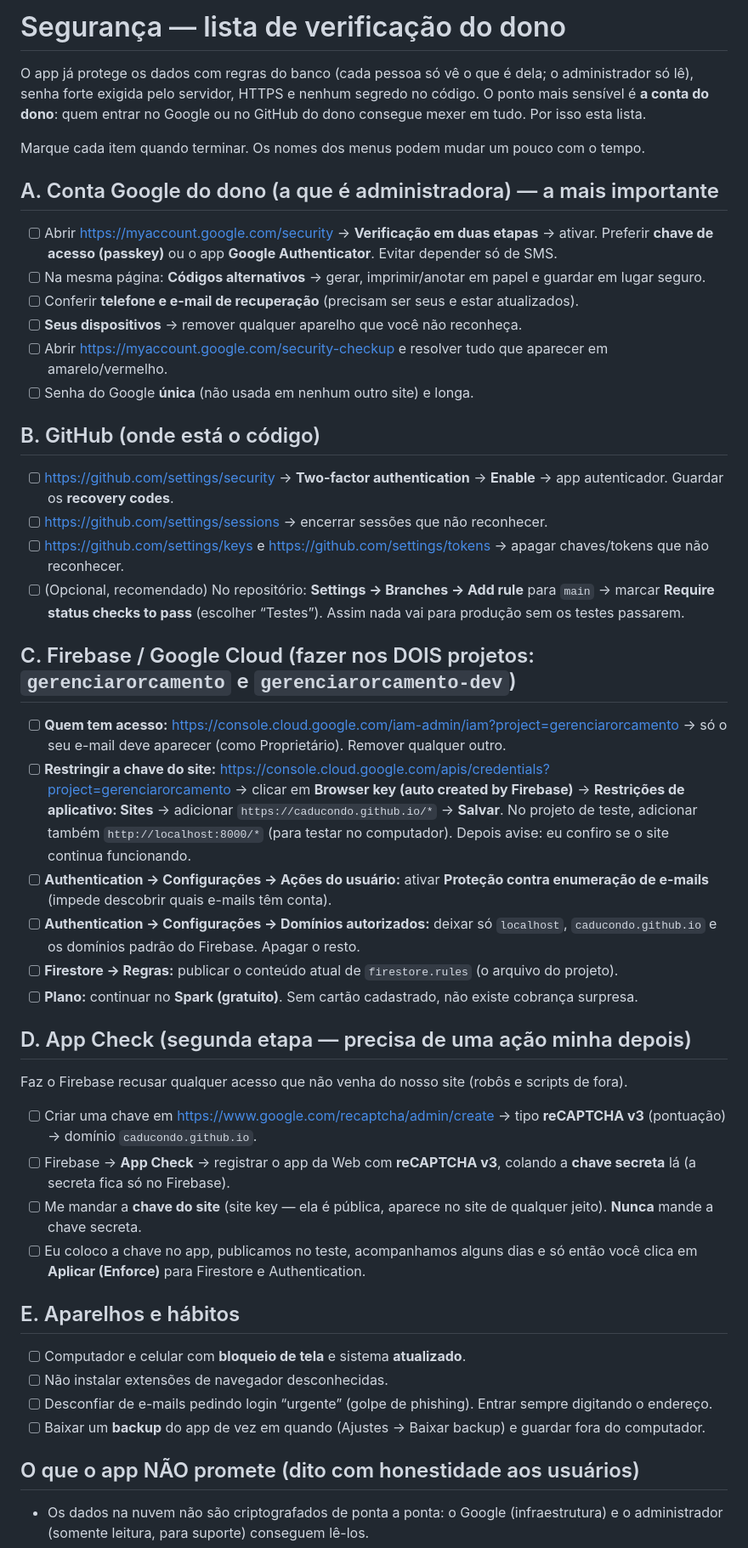
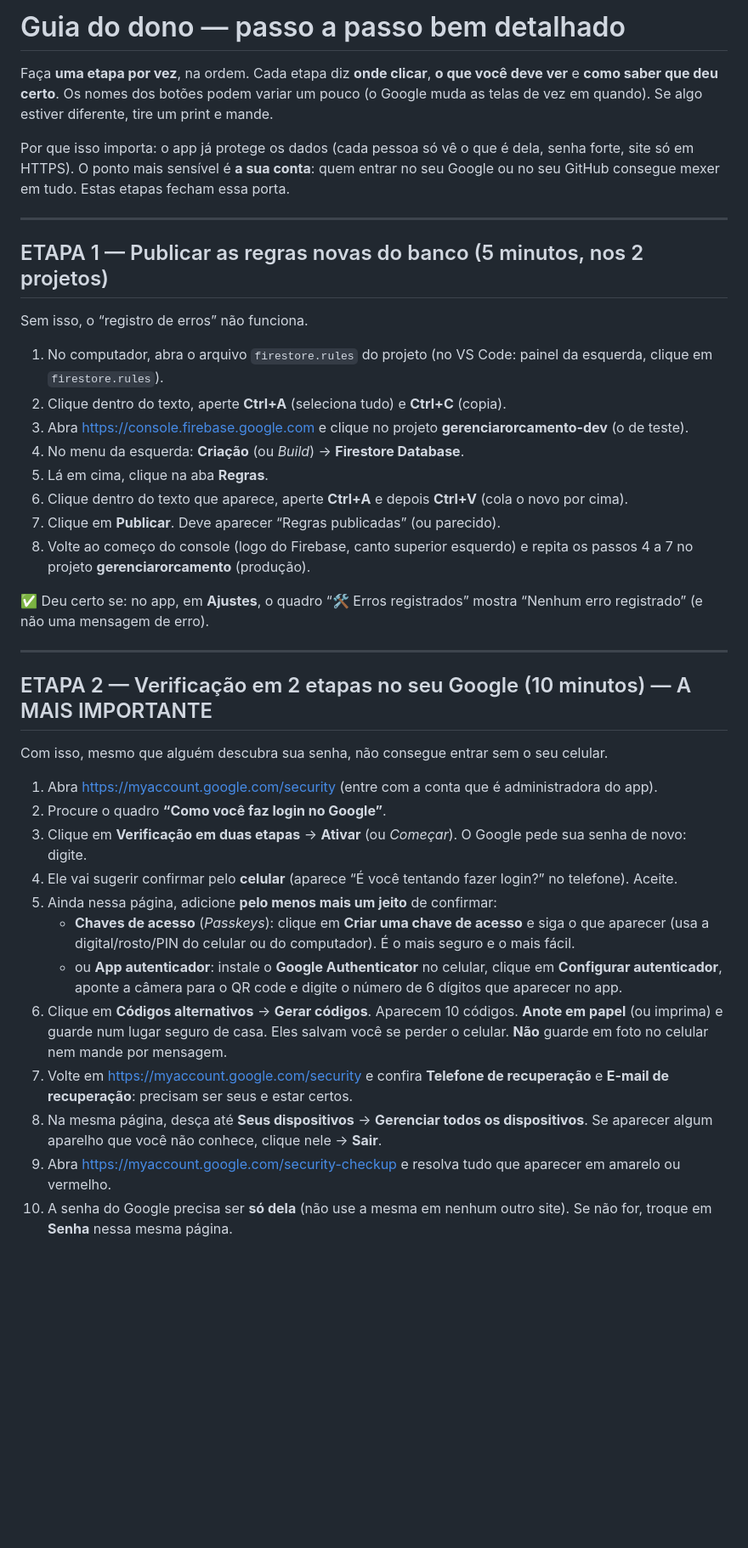
Before and after one commit to CaduCondo/projetoOrcamento, a Markdown page: docs/SEGURANCA.md, the part around one of its changes. Shown at 85% size. Drawn GitHub-style; blank space fills up the shorter version.

Commit message:
Guia do dono: passo a passo detalhado de segurança (regras, 2 etapas, chave do site, App Check)
Co-Authored-By: Claude Opus 5.5 <noreply@anthropic.com>

```diff
--- a/docs/SEGURANCA.md
+++ b/docs/SEGURANCA.md
@@ -1,47 +1,43 @@
-# Segurança — lista de verificação do dono
+# Guia do dono — passo a passo bem detalhado
 
-O app já protege os dados com regras do banco (cada pessoa só vê o que é dela; o administrador só lê), senha forte exigida pelo servidor, HTTPS e nenhum segredo no código.
-O ponto mais sensível é **a conta do dono**: quem entrar no Google ou no GitHub do dono consegue mexer em tudo. Por isso esta lista.
+Faça **uma etapa por vez**, na ordem. Cada etapa diz **onde clicar**, **o que você deve ver** e **como saber que deu certo**.
+Os nomes dos botões podem variar um pouco (o Google muda as telas de vez em quando). Se algo estiver diferente, tire um print e mande.
 
-Marque cada item quando terminar. Os nomes dos menus podem mudar um pouco com o tempo.
+Por que isso importa: o app já protege os dados (cada pessoa só vê o que é dela, senha forte, site só em HTTPS).
+O ponto mais sensível é **a sua conta**: quem entrar no seu Google ou no seu GitHub consegue mexer em tudo. Estas etapas fecham essa porta.
 
-## A. Conta Google do dono (a que é administradora) — a mais importante
-- [ ] Abrir https://myaccount.google.com/security → **Verificação em duas etapas** → ativar.
-      Preferir **chave de acesso (passkey)** ou o app **Google Authenticator**. Evitar depender só de SMS.
-- [ ] Na mesma página: **Códigos alternativos** → gerar, imprimir/anotar em papel e guardar em lugar seguro.
-- [ ] Conferir **telefone e e-mail de recuperação** (precisam ser seus e estar atualizados).
-- [ ] **Seus dispositivos** → remover qualquer aparelho que você não reconheça.
-- [ ] Abrir https://myaccount.google.com/security-checkup e resolver tudo que aparecer em amarelo/vermelho.
-- [ ] Senha do Google **única** (não usada em nenhum outro site) e longa.
+---
 
-## B. GitHub (onde está o código)
-- [ ] https://github.com/settings/security → **Two-factor authentication** → **Enable** → app autenticador. Guardar os **recovery codes**.
-- [ ] https://github.com/settings/sessions → encerrar sessões que não reconhecer.
-- [ ] https://github.com/settings/keys e https://github.com/settings/tokens → apagar chaves/tokens que não reconhecer.
-- [ ] (Opcional, recomendado) No repositório: **Settings → Branches → Add rule** para `main` → marcar **Require status checks to pass** (escolher “Testes”). Assim nada vai para produção sem os testes passarem.
+## ETAPA 1 — Publicar as regras novas do banco (5 minutos, nos 2 projetos)
+Sem isso, o “registro de erros” não funciona.
 
-## C. Firebase / Google Cloud (fazer nos DOIS projetos: `gerenciarorcamento` e `gerenciarorcamento-dev`)
-- [ ] **Quem tem acesso:** https://console.cloud.google.com/iam-admin/iam?project=gerenciarorcamento → só o seu e-mail deve aparecer (como Proprietário). Remover qualquer outro.
-- [ ] **Restringir a chave do site:** https://console.cloud.google.com/apis/credentials?project=gerenciarorcamento → clicar em **Browser key (auto created by Firebase)** →
-      **Restrições de aplicativo: Sites** → adicionar `https://caducondo.github.io/*` → **Salvar**.
-      No projeto de teste, adicionar também `http://localhost:8000/*` (para testar no computador). Depois avise: eu confiro se o site continua funcionando.
-- [ ] **Authentication → Configurações → Ações do usuário:** ativar **Proteção contra enumeração de e-mails** (impede descobrir quais e-mails têm conta).
-- [ ] **Authentication → Configurações → Domínios autorizados:** deixar só `localhost`, `caducondo.github.io` e os domínios padrão do Firebase. Apagar o resto.
-- [ ] **Firestore → Regras:** publicar o conteúdo atual de `firestore.rules` (o arquivo do projeto).
-- [ ] **Plano:** continuar no **Spark (gratuito)**. Sem cartão cadastrado, não existe cobrança surpresa.
+1. No computador, abra o arquivo `firestore.rules` do projeto (no VS Code: painel da esquerda, clique em `firestore.rules`).
+2. Clique dentro do texto, aperte **Ctrl+A** (seleciona tudo) e **Ctrl+C** (copia).
+3. Abra https://console.firebase.google.com e clique no projeto **gerenciarorcamento-dev** (o de teste).
+4. No menu da esquerda: **Criação** (ou *Build*) → **Firestore Database**.
+5. Lá em cima, clique na aba **Regras**.
+6. Clique dentro do texto que aparece, aperte **Ctrl+A** e depois **Ctrl+V** (cola o novo por cima).
+7. Clique em **Publicar**. Deve aparecer “Regras publicadas” (ou parecido).
+8. Volte ao começo do console (logo do Firebase, canto superior esquerdo) e repita os passos 4 a 7 no projeto **gerenciarorcamento** (produção).
 
-## D. App Check (segunda etapa — precisa de uma ação minha depois)
-Faz o Firebase recusar qualquer acesso que não venha do nosso site (robôs e scripts de fora).
-- [ ] Criar uma chave em https://www.google.com/recaptcha/admin/create → tipo **reCAPTCHA v3** (pontuação) → domínio `caducondo.github.io`.
-- [ ] Firebase → **App Check** → registrar o app da Web com **reCAPTCHA v3**, colando a **chave secreta** lá (a secreta fica só no Firebase).
-- [ ] Me mandar a **chave do site** (site key — ela é pública, aparece no site de qualquer jeito). **Nunca** mande a chave secreta.
-- [ ] Eu coloco a chave no app, publicamos no teste, acompanhamos alguns dias e só então você clica em **Aplicar (Enforce)** para Firestore e Authentication.
+✅ Deu certo se: no app, em **Ajustes**, o quadro “🛠 Erros registrados” mostra “Nenhum erro registrado” (e não uma mensagem de erro).
 
-## E. Aparelhos e hábitos
-- [ ] Computador e celular com **bloqueio de tela** e sistema **atualizado**.
-- [ ] Não instalar extensões de navegador desconhecidas.
-- [ ] Desconfiar de e-mails pedindo login “urgente” (golpe de phishing). Entrar sempre digitando o endereço.
-- [ ] Baixar um **backup** do app de vez em quando (Ajustes → Baixar backup) e guardar fora do computador.
+---
 
-## O que o app NÃO promete (dito com honestidade aos usuários)
-- Os dados na nuvem não são criptografados de ponta a ponta: o Google (infraestrutura) e o administrador (somente leitura, para suporte) conseguem lê-los.
+## ETAPA 2 — Verificação em 2 etapas no seu Google (10 minutos) — A MAIS IMPORTANTE
+Com isso, mesmo que alguém descubra sua senha, não consegue entrar sem o seu celular.
+
+1. Abra https://myaccount.google.com/security (entre com a conta que é administradora do app).
+2. Procure o quadro **“Como você faz login no Google”**.
+3. Clique em **Verificação em duas etapas** → **Ativar** (ou *Começar*). O Google pede sua senha de novo: digite.
+4. Ele vai sugerir confirmar pelo **celular** (aparece “É você tentando fazer login?” no telefone). Aceite.
+5. Ainda nessa página, adicione **pelo menos mais um jeito** de confirmar:
+   - **Chaves de acesso** (*Passkeys*): clique em **Criar uma chave de acesso** e siga o que aparecer (usa a digital/rosto/PIN do celular ou do computador). É o mais seguro e o mais fácil.
+   - ou **App autenticador**: instale o **Google Authenticator** no celular, clique em **Configurar autenticador**, aponte a câmera para o QR code e digite o número de 6 dígitos que aparecer no app.
+6. Clique em **Códigos alternativos** → **Gerar códigos**. Aparecem 10 códigos.
+   **Anote em papel** (ou imprima) e guarde num lugar seguro de casa. Eles salvam você se perder o celular. **Não** guarde em foto no celular nem mande por mensagem.
+7. Volte em https://myaccount.google.com/security e confira **Telefone de recuperação** e **E-mail de recuperação**: precisam ser seus e estar certos.
+8. Na mesma página, desça até **Seus dispositivos** → **Gerenciar todos os dispositivos**. Se aparecer algum aparelho que você não conhece, clique nele → **Sair**.
+9. Abra https://myaccount.google.com/security-checkup e resolva tudo que aparecer em amarelo ou vermelho.
+10. A senha do Google precisa ser **só dela** (não use a mesma em nenhum outro site). Se não for, troque em **Senha** nessa mesma página.
+
```
Also changed, not shown: other parts of docs/SEGURANCA.md (+79 -0 lines).
